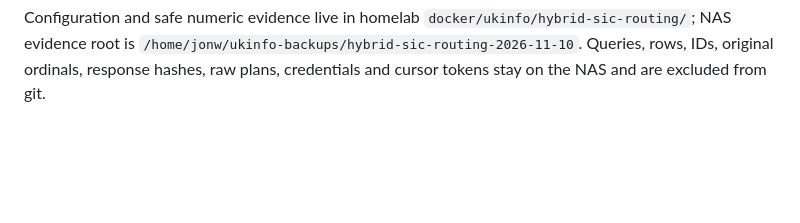
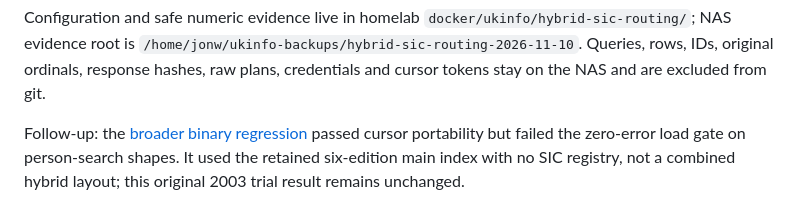
Before and after one commit to abedegno/ukinfo-reader, a Markdown page: docs/research/2003-hybrid-sic-routing-2026-11-10.md, the part around the change. Rendered like a GitHub page; blank space fills up the shorter version.

```diff
--- a/docs/research/2003-hybrid-sic-routing-2026-11-10.md
+++ b/docs/research/2003-hybrid-sic-routing-2026-11-10.md
@@ -112,3 +112,8 @@ Configuration and safe numeric evidence live in homelab
 `/home/jonw/ukinfo-backups/hybrid-sic-routing-2026-11-10`.
 Queries, rows, IDs, original ordinals, response hashes, raw plans, credentials
 and cursor tokens stay on the NAS and are excluded from git.
+
+Follow-up: the [broader binary regression](2003-hybrid-broad-regression-2026-11-10.md)
+passed cursor portability but failed the zero-error load gate on person-search
+shapes. It used the retained six-edition main index with no SIC registry, not a
+combined hybrid layout; this original 2003 trial result remains unchanged.
```
Also changed, not shown: docs/hosted-v14.md (+11 -1 lines), docs/research/2003-hybrid-broad-regression-2026-11-10.md (added, +144 -0 lines).
